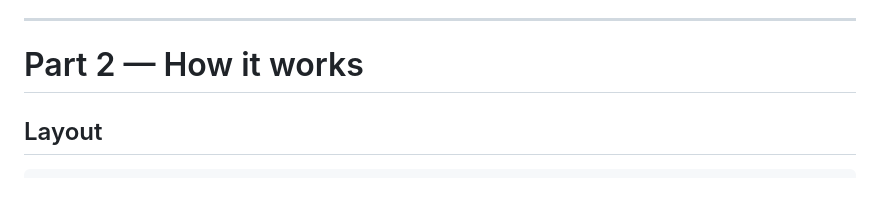
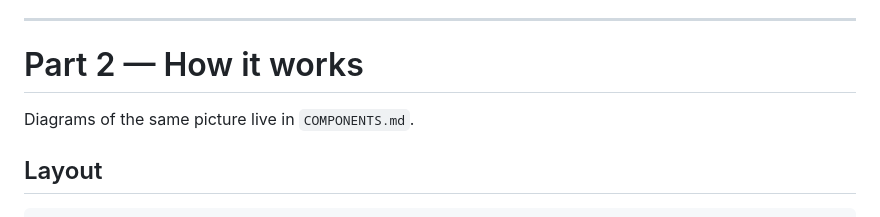
Before and after one commit to evertoncastro/CodeReps, a Markdown page: README.md, the part around the change. GitHub-like rendering; blank space fills up the shorter version.

````diff
--- a/README.md
+++ b/README.md
@@ -76,6 +76,8 @@ ICA_PORT=8080 ICA_CASE_TIMEOUT=10 python main.py
 
 # Part 2 — How it works
 
+Diagrams of the same picture live in `COMPONENTS.md`.
+
 ## Layout
 
 ```
````
Also changed, not shown: AGENTS.md (+2 -1 lines), COMPONENTS.md (added, +133 -0 lines).
